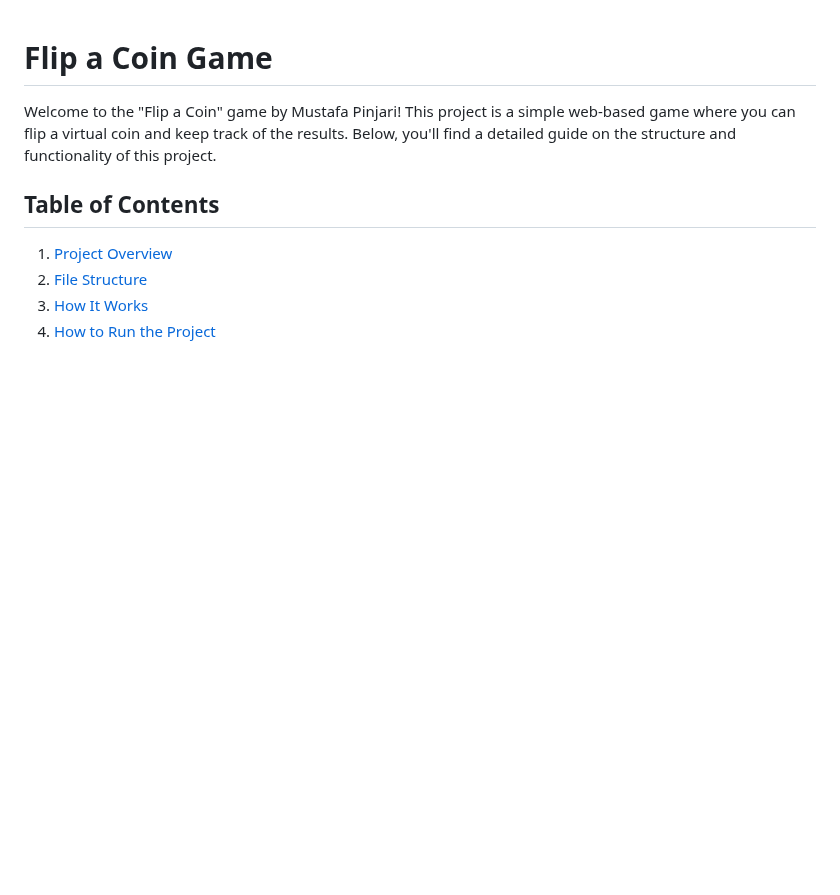
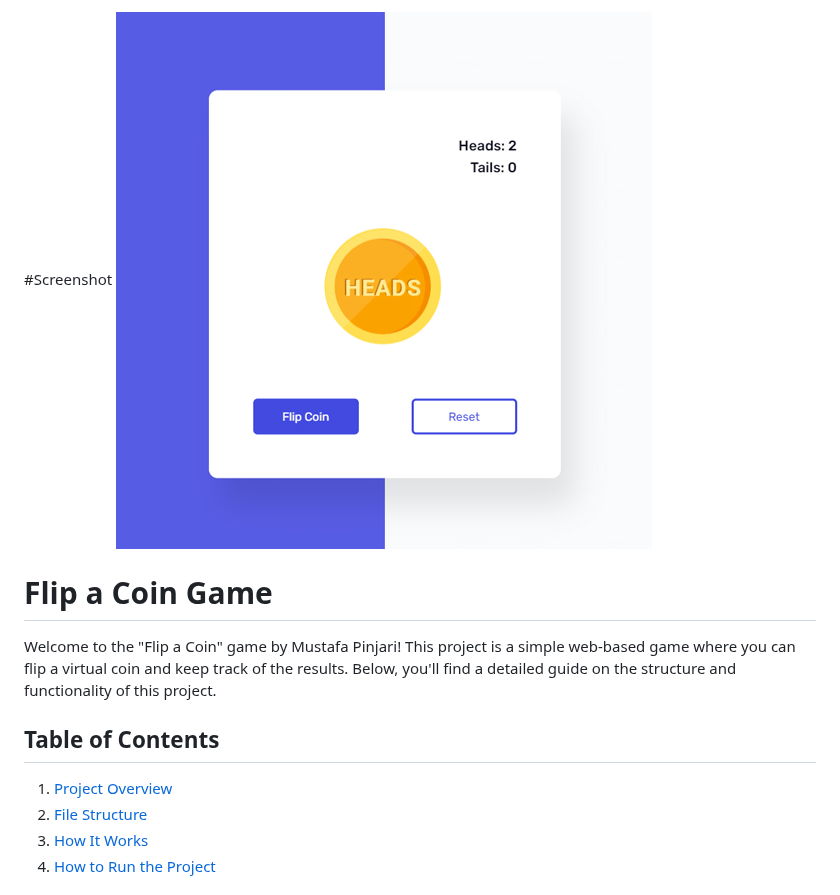
Before and after one commit to MustafaPinjari/Coin-flip, a Markdown page: ReadMe.md, the part around the change. Drawn GitHub-style; blank space fills up the shorter version.

```diff
--- a/ReadMe.md
+++ b/ReadMe.md
@@ -1,3 +1,6 @@
+#Screenshot
+![Alt text](/screenshot.jpg)
+
 # Flip a Coin Game
 
 Welcome to the "Flip a Coin" game by Mustafa Pinjari! This project is a simple web-based game where you can flip a virtual coin and keep track of the results. Below, you'll find a detailed guide on the structure and functionality of this project.
```
